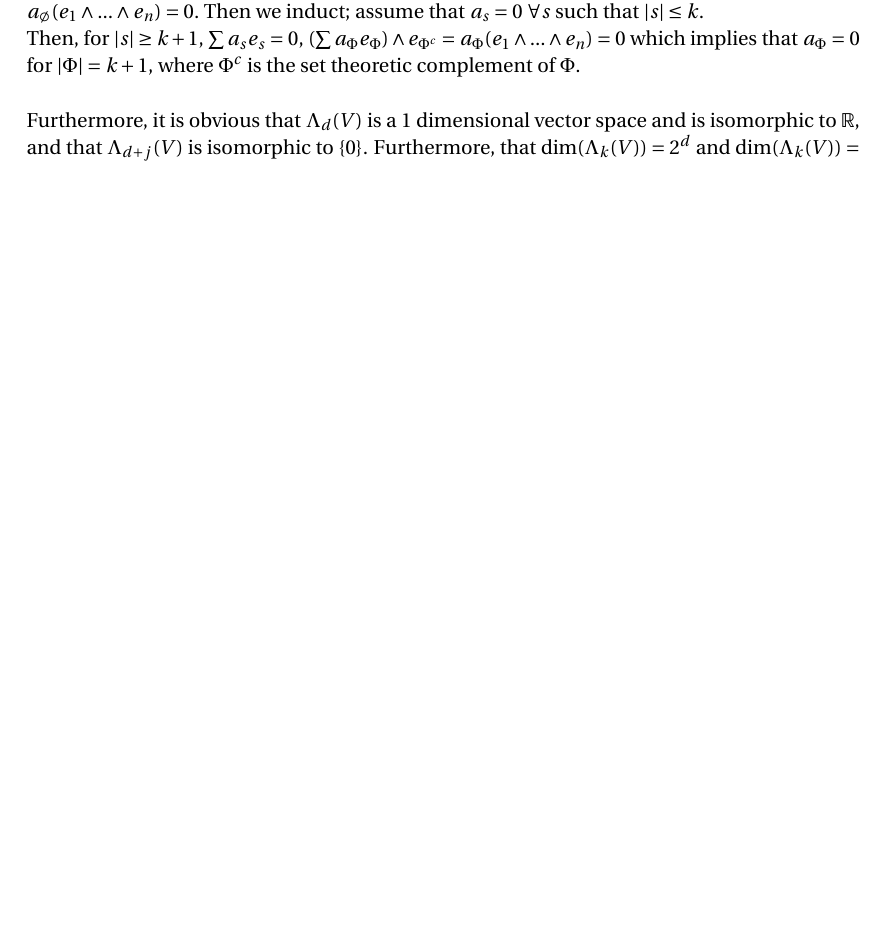
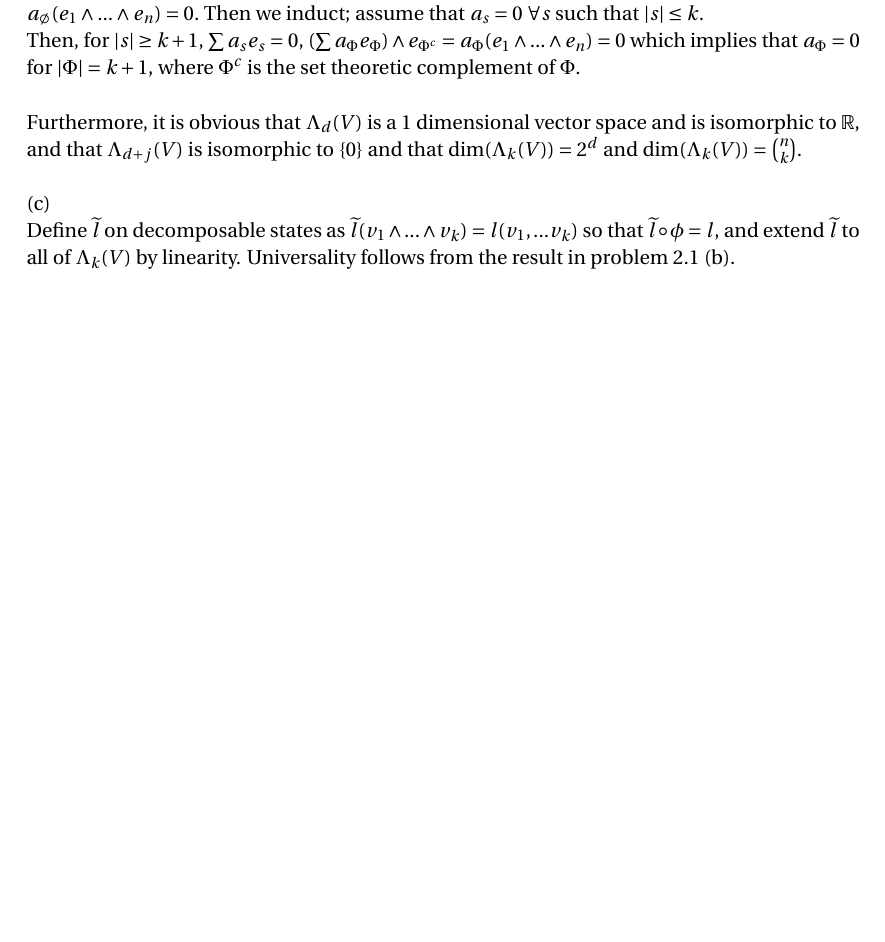
Before and after one commit to danman1220/Differentiable-Manifolds-Warner, a LaTeX problem sheet (pset5/pset5.tex): part of page 4 of 4, cut so that both start at the same text. Compiled offline with pdfLaTeX.

Commit message:
finished 2.3

```diff
--- a/pset5/pset5.tex
+++ b/pset5/pset5.tex
@@ -221,7 +221,9 @@ Decomposable elements of $\alpha$ wedge together to zero, meaning $\alpha \wedge
 (b) \\ First we show that $\{e_{\Phi}\}$ is a basis of $\Lambda(V)$. Observe that the elements of $\{e_{\Phi}\}$ span $\Lambda(V)$. To show linear independence of the set, consider $\sum a_\Phi e_\Phi = 0$. Then, $(\sum a_\Phi e_\Phi) \wedge (e_1 \wedge ... \wedge e_n) = a_{\emptyset}(e_1 \wedge ... \wedge e_n) = 0.$ Then we induct; assume that $a_s = 0$ $\forall s$ such that $|s| \leq k$. \\
 Then, for $|s| \geq k+1$,  $\sum a_s e_s = 0, $  $(\sum a_\Phi e_\Phi) \wedge e_{\Phi^c} = a_{\Phi}(e_1 \wedge ...\wedge e_n) = 0$ which implies that $a_\Phi = 0$ for $|\Phi| = k+1$, where $\Phi^c$ is the set theoretic complement of $\Phi$. \\
 
-Furthermore, it is obvious that $\Lambda_d(V)$ is a 1 dimensional vector space and is isomorphic to $\mathbb{R},$ and that $\Lambda_{d+j}(V)$ is isomorphic to $\{0\}$. Furthermore, that dim$(\Lambda_k(V)) = 2^d$ and dim$(\Lambda_k(V)) = $
+Furthermore, it is obvious that $\Lambda_d(V)$ is a 1 dimensional vector space and is isomorphic to $\mathbb{R},$ and that $\Lambda_{d+j}(V)$ is isomorphic to $\{0\}$ and that dim$(\Lambda_k(V)) = 2^d$ and dim$(\Lambda_k(V)) = {n \choose k}$. \\
+
+(c) \\ Define $\widetilde{l}$ on decomposable states as $\widetilde{l}(v_1 \wedge ... \wedge v_k) = l(v_1,...v_k)$ so that $\widetilde{l} \circ \phi = l$, and extend $\widetilde{l}$ to all of $\Lambda_k (V)$ by linearity. Universality follows from the result in problem 2.1 (b).
 
 
 
```
Also changed, not shown: pset5/pset5.pdf.
